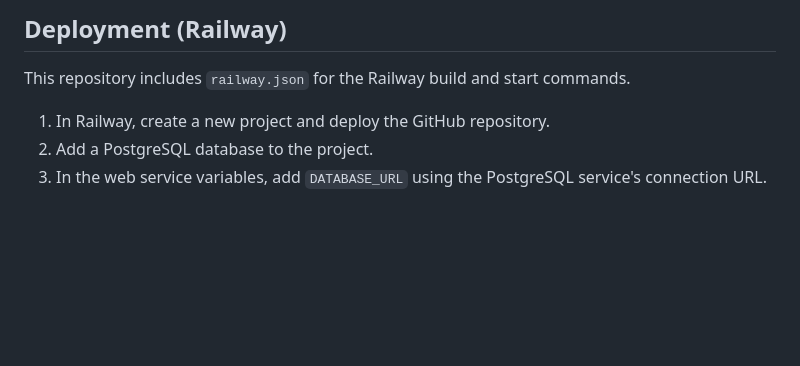
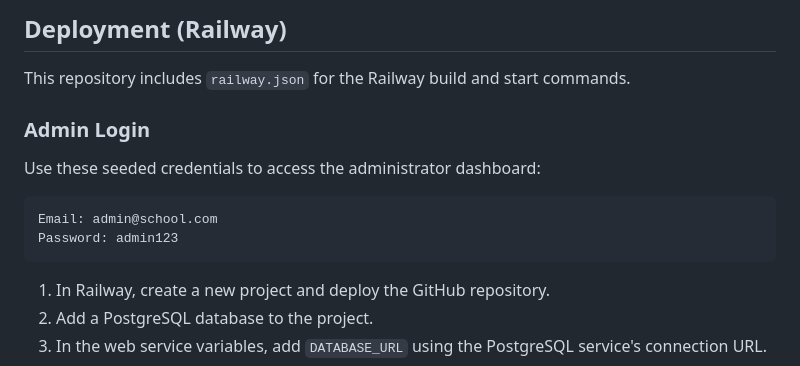
Before and after one commit to Muhammad-Yousuf-Mughal/Student-Management-System-App, a Markdown page: README.md, the part around one of its changes. Rendered like a GitHub page; blank space fills up the shorter version.

Commit message:
Update README with live link and admin credentials
Added live LMS link and admin login credentials to README.

````diff
--- a/README.md
+++ b/README.md
@@ -152,6 +154,15 @@ python test_smoke.py
 
 This repository includes `railway.json` for the Railway build and start commands.
 
+### Admin Login
+
+Use these seeded credentials to access the administrator dashboard:
+
+```text
+Email: admin@school.com
+Password: admin123
+```
+
 1. In Railway, create a new project and deploy the GitHub repository.
 2. Add a PostgreSQL database to the project.
 3. In the web service variables, add `DATABASE_URL` using the PostgreSQL service's connection URL.
````
Also changed, not shown: other parts of README.md (+2 -0 lines).
